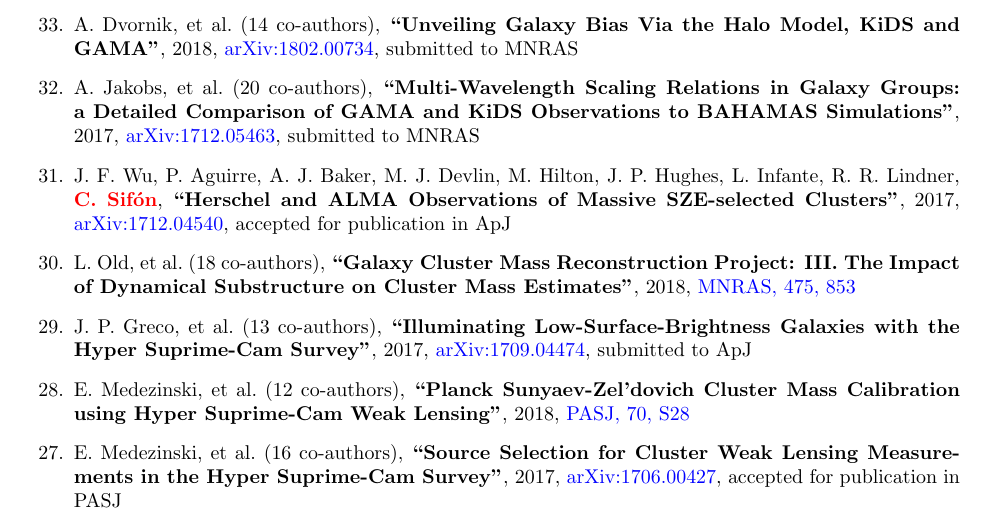
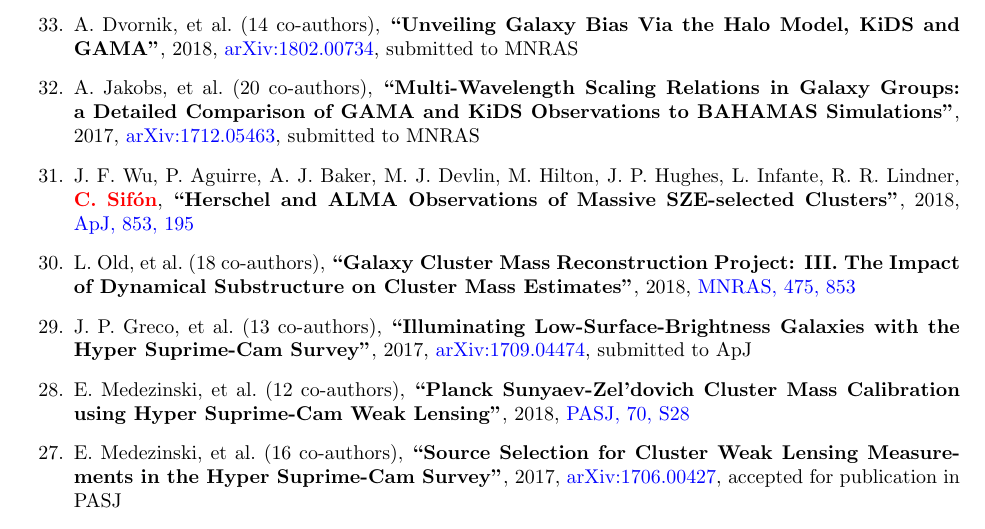
Before and after one commit to cristobal-sifon/cv, a LaTeX document (Sifon_publications.tex): part of page 2 of 4, cut so that both start at the same text. Compiled offline with pdfLaTeX.

Commit message:
wu et al published

```diff
--- a/Sifon_publications.tex
+++ b/Sifon_publications.tex
@@ -261,8 +261,7 @@
 J.~F.~Wu, P.~Aguirre, A.~J.~Baker, M.~J.~Devlin, M.~Hilton, J.~P.~Hughes,
 L.~Infante, R.~R.~Lindner, \myself,
 \paper{Herschel and ALMA Observations of Massive SZE-selected Clusters},
-2017, \href{http://adsabs.harvard.edu/abs/2017arXiv171204540W}{arXiv:1712.04540},
-\accepted{\apj}
+2018, \href{http://adsabs.harvard.edu/abs/2018ApJ...853..195W}{\apj, 853, 195}
 
 \item
 L.~Old, \etal{18}
```
Also changed, not shown: Sifon_publications.pdf.
